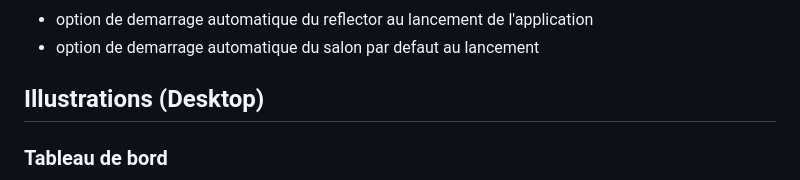
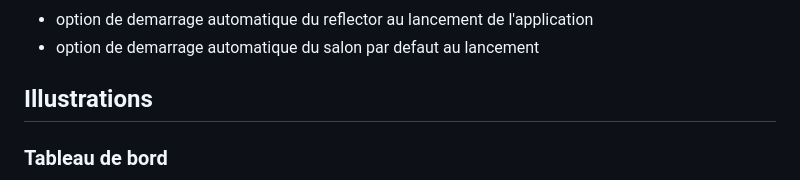
Before and after one commit to marcbat/svxlinkManagerV2, a Markdown page: README.md, the part around the change. Rendered like a GitHub page.

Commit message:
docs: Update README to remove unnecessary "Desktop" from Illustrations section

```diff
--- a/README.md
+++ b/README.md
@@ -89,7 +89,7 @@ Le logiciel permet de :
 - option de demarrage automatique du reflector au lancement de l'application
 - option de demarrage automatique du salon par defaut au lancement
 
-## Illustrations (Desktop)
+## Illustrations
 
 ### Tableau de bord
 
```
